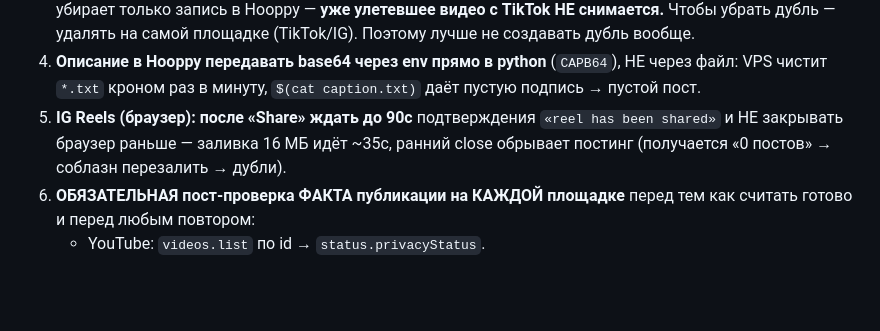
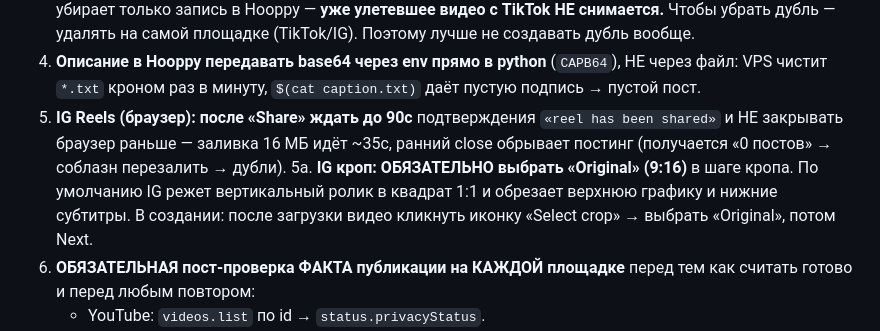
Before and after one commit to gdeoko/oko-magic-skill, a Markdown page: skills/oko-content-factory/SKILL.md, the part around the change. Rendered like a GitHub page; blank space fills up the shorter version.

Commit message:
skill: IG Reels must select Original (9:16) crop, not IG's default 1:1 square
IG's create flow defaults a vertical reel to a 1:1 square crop, cutting the top
graphics and bottom subtitles. Rule §6.0.5a: after loading the video, click
"Select crop" and choose "Original" before Next. (The VPS ig_reel_post.mjs
poster now does this automatically.)

Co-Authored-By: Claude Opus 4.8 <noreply@anthropic.com>
Claude-Session: https://claude.ai/code/session_01Sq48uXoGgSLJxbpwAgbeTX

```diff
--- a/skills/oko-content-factory/SKILL.md
+++ b/skills/oko-content-factory/SKILL.md
@@ -685,6 +685,9 @@ higgsfield.virality_predictor(job_id)
 5. **IG Reels (браузер): после «Share» ждать до 90с** подтверждения `«reel has been shared»`
    и НЕ закрывать браузер раньше — заливка 16 МБ идёт ~35с, ранний close обрывает постинг
    (получается «0 постов» → соблазн перезалить → дубли).
+5a. **IG кроп: ОБЯЗАТЕЛЬНО выбрать «Original» (9:16)** в шаге кропа. По умолчанию IG режет
+   вертикальный ролик в квадрат 1:1 и обрезает верхнюю графику и нижние субтитры. В создании:
+   после загрузки видео кликнуть иконку «Select crop» → выбрать «Original», потом Next.
 6. **ОБЯЗАТЕЛЬНАЯ пост-проверка ФАКТА публикации на КАЖДОЙ площадке** перед тем как считать
    готово и перед любым повтором:
    - YouTube: `videos.list` по id → `status.privacyStatus`.
```
